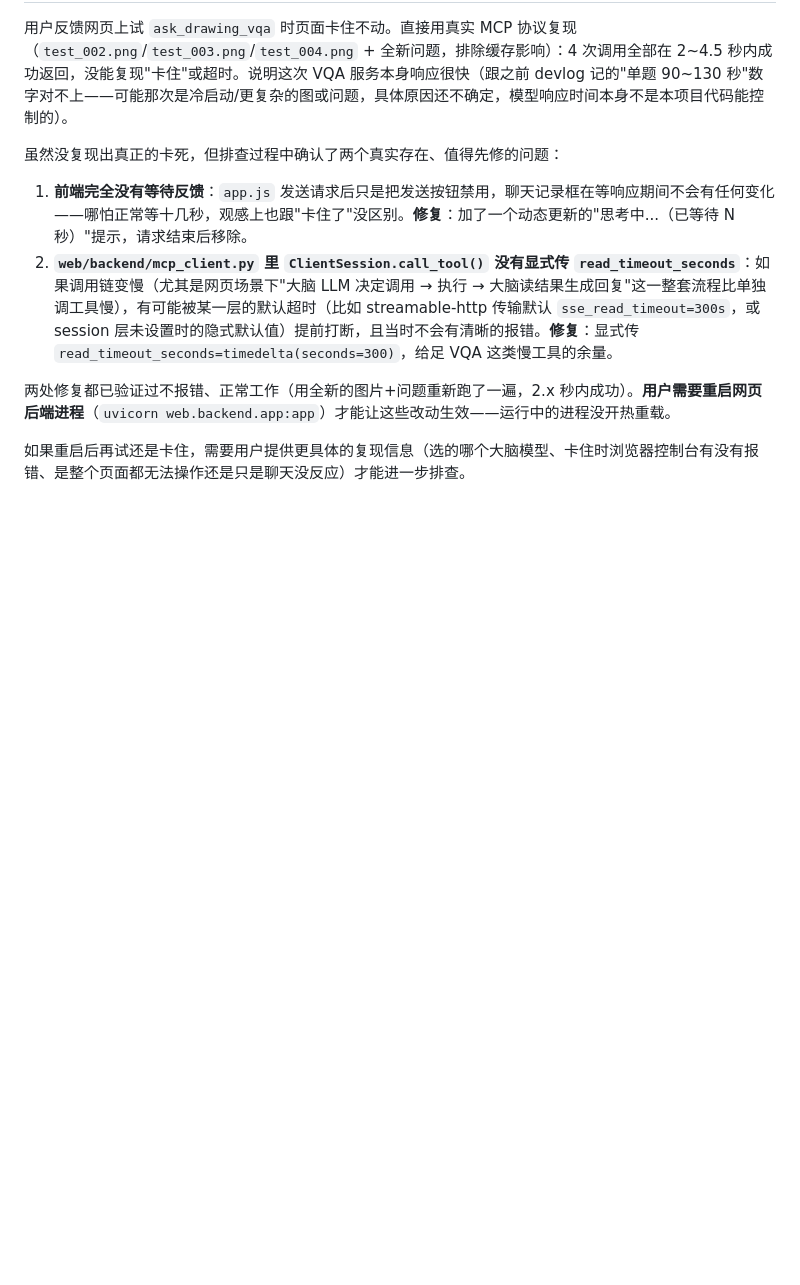
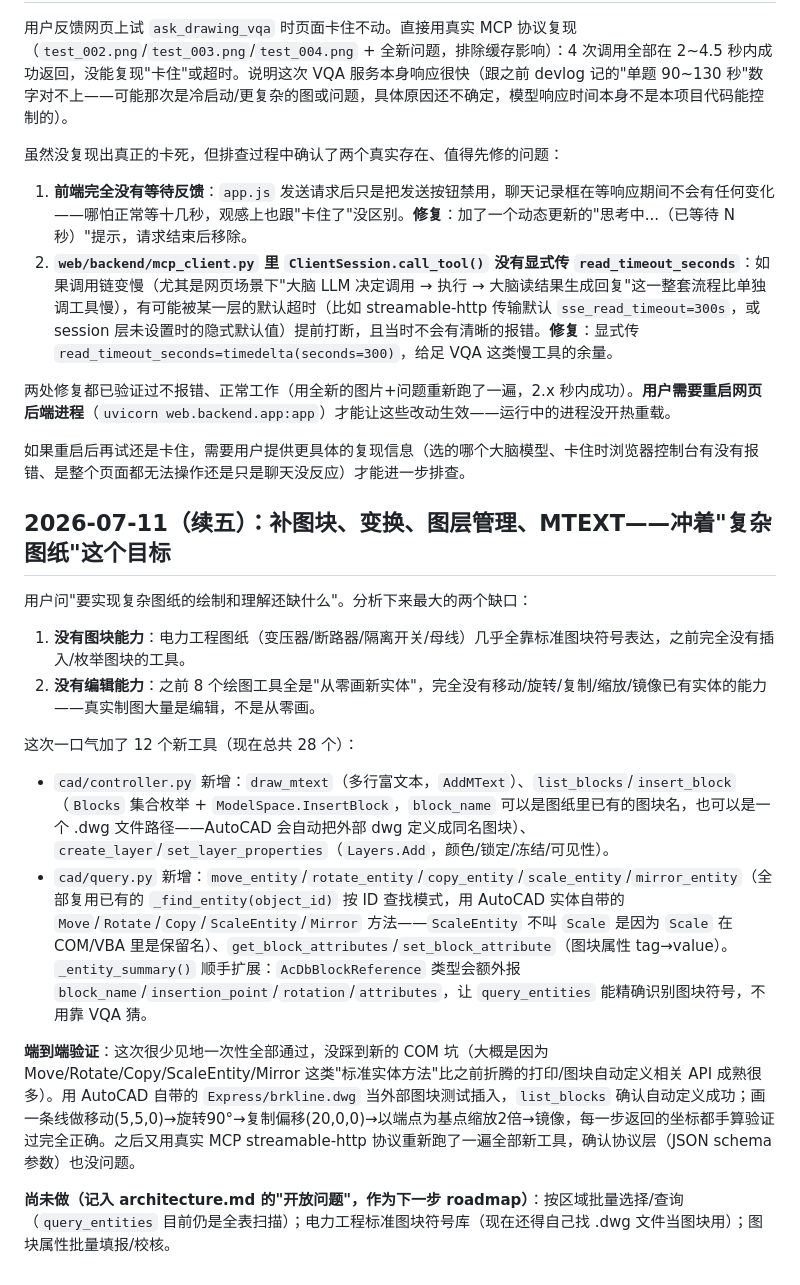
Before and after one commit to codesknight/AutoCAD-MCP, a Markdown page: docs/logs/devlog.md, the part around the change. Rendered like a GitHub page; blank space fills up the shorter version.

```diff
--- a/docs/logs/devlog.md
+++ b/docs/logs/devlog.md
@@ -229,3 +229,19 @@ cd D:\LiuYanhong\Projects\BISHE\data\Models
 两处修复都已验证过不报错、正常工作（用全新的图片+问题重新跑了一遍，2.x 秒内成功）。**用户需要重启网页后端进程**（`uvicorn web.backend.app:app`）才能让这些改动生效——运行中的进程没开热重载。
 
 如果重启后再试还是卡住，需要用户提供更具体的复现信息（选的哪个大脑模型、卡住时浏览器控制台有没有报错、是整个页面都无法操作还是只是聊天没反应）才能进一步排查。
+
+## 2026-07-11（续五）：补图块、变换、图层管理、MTEXT——冲着"复杂图纸"这个目标
+
+用户问"要实现复杂图纸的绘制和理解还缺什么"。分析下来最大的两个缺口：
+
+1. **没有图块能力**：电力工程图纸（变压器/断路器/隔离开关/母线）几乎全靠标准图块符号表达，之前完全没有插入/枚举图块的工具。
+2. **没有编辑能力**：之前 8 个绘图工具全是"从零画新实体"，完全没有移动/旋转/复制/缩放/镜像已有实体的能力——真实制图大量是编辑，不是从零画。
+
+这次一口气加了 12 个新工具（现在总共 28 个）：
+
+- `cad/controller.py` 新增：`draw_mtext`（多行富文本，`AddMText`）、`list_blocks`/`insert_block`（`Blocks` 集合枚举 + `ModelSpace.InsertBlock`，`block_name` 可以是图纸里已有的图块名，也可以是一个 .dwg 文件路径——AutoCAD 会自动把外部 dwg 定义成同名图块）、`create_layer`/`set_layer_properties`（`Layers.Add`，颜色/锁定/冻结/可见性）。
+- `cad/query.py` 新增：`move_entity`/`rotate_entity`/`copy_entity`/`scale_entity`/`mirror_entity`（全部复用已有的 `_find_entity(object_id)` 按 ID 查找模式，用 AutoCAD 实体自带的 `Move`/`Rotate`/`Copy`/`ScaleEntity`/`Mirror` 方法——`ScaleEntity` 不叫 `Scale` 是因为 `Scale` 在 COM/VBA 里是保留名）、`get_block_attributes`/`set_block_attribute`（图块属性 tag→value）。`_entity_summary()` 顺手扩展：`AcDbBlockReference` 类型会额外报 `block_name`/`insertion_point`/`rotation`/`attributes`，让 `query_entities` 能精确识别图块符号，不用靠 VQA 猜。
+
+**端到端验证**：这次很少见地一次性全部通过，没踩到新的 COM 坑（大概是因为 Move/Rotate/Copy/ScaleEntity/Mirror 这类"标准实体方法"比之前折腾的打印/图块自动定义相关 API 成熟很多）。用 AutoCAD 自带的 `Express/brkline.dwg` 当外部图块测试插入，`list_blocks` 确认自动定义成功；画一条线做移动(5,5,0)→旋转90°→复制偏移(20,0,0)→以端点为基点缩放2倍→镜像，每一步返回的坐标都手算验证过完全正确。之后又用真实 MCP streamable-http 协议重新跑了一遍全部新工具，确认协议层（JSON schema 参数）也没问题。
+
+**尚未做（记入 architecture.md 的"开放问题"，作为下一步 roadmap）**：按区域批量选择/查询（`query_entities` 目前仍是全表扫描）；电力工程标准图块符号库（现在还得自己找 .dwg 文件当图块用）；图块属性批量填报/校核。
```
Also changed, not shown: docs/design/architecture.md (+13 -1 lines).
